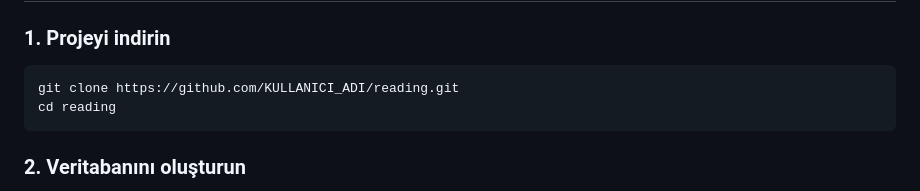
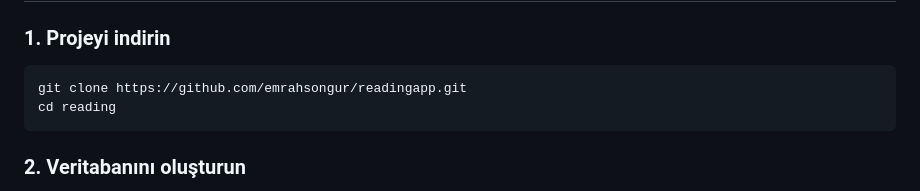
Before and after one commit to emrahsongur/readingapp, a Markdown page: README.md, the part around the change. Drawn GitHub-style.

Commit message:
Readme.md dosyası güncellendi.

````diff
--- a/README.md
+++ b/README.md
@@ -40,7 +40,7 @@ Arayüz Türkçe’dir.
 ### 1. Projeyi indirin
 
 ```bash
-git clone https://github.com/KULLANICI_ADI/reading.git
+git clone https://github.com/emrahsongur/readingapp.git
 cd reading
 ```
 
````
